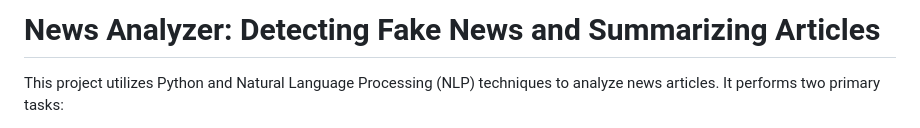
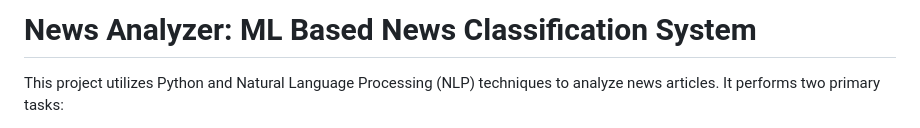
Before and after one commit to Vinithkumar456/News-Analyzer, a Markdown page: README.md, the part around the change. Drawn GitHub-style.

```diff
--- a/README.md
+++ b/README.md
@@ -1,5 +1,4 @@
-# News Analyzer: Detecting Fake News and Summarizing Articles
-
+# News Analyzer: ML Based News Classification System
 This project utilizes Python and Natural Language Processing (NLP) techniques to analyze news articles. It performs two primary tasks:
 
 1.  **Fake News Detection:** Employs a Logistic Regression model to classify news articles as either real or fake.
```
